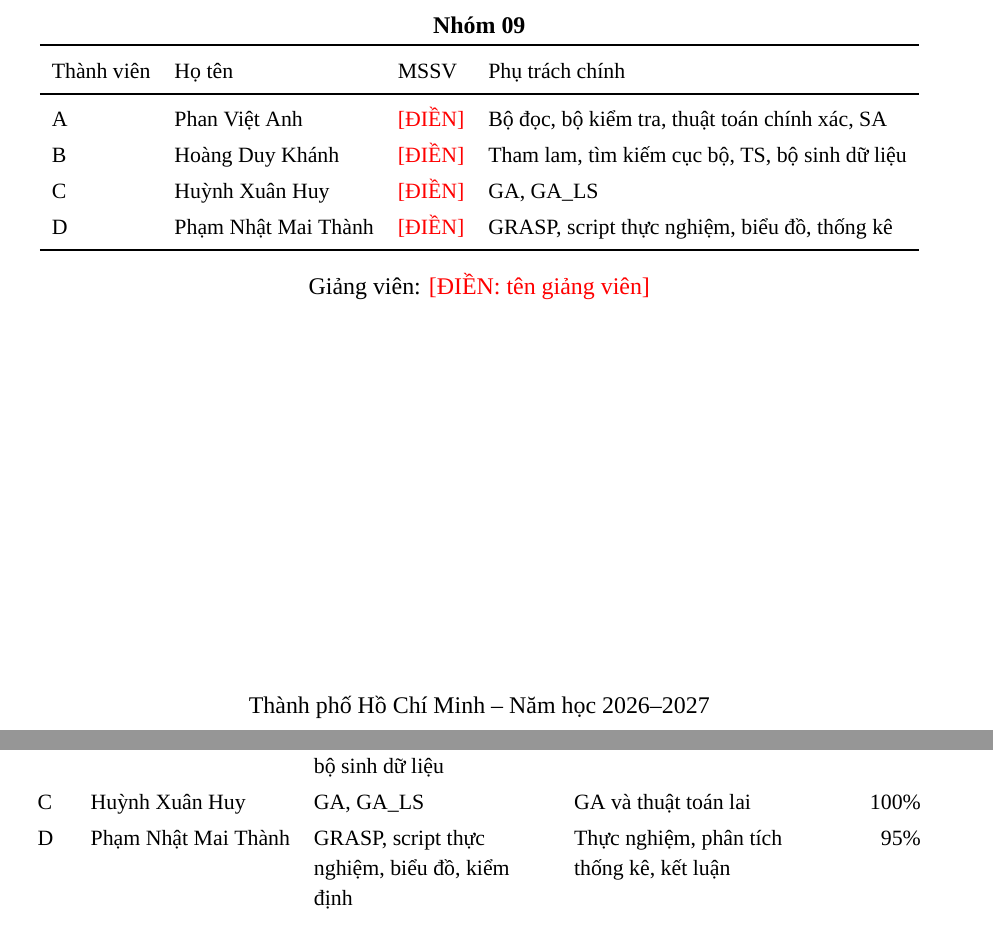
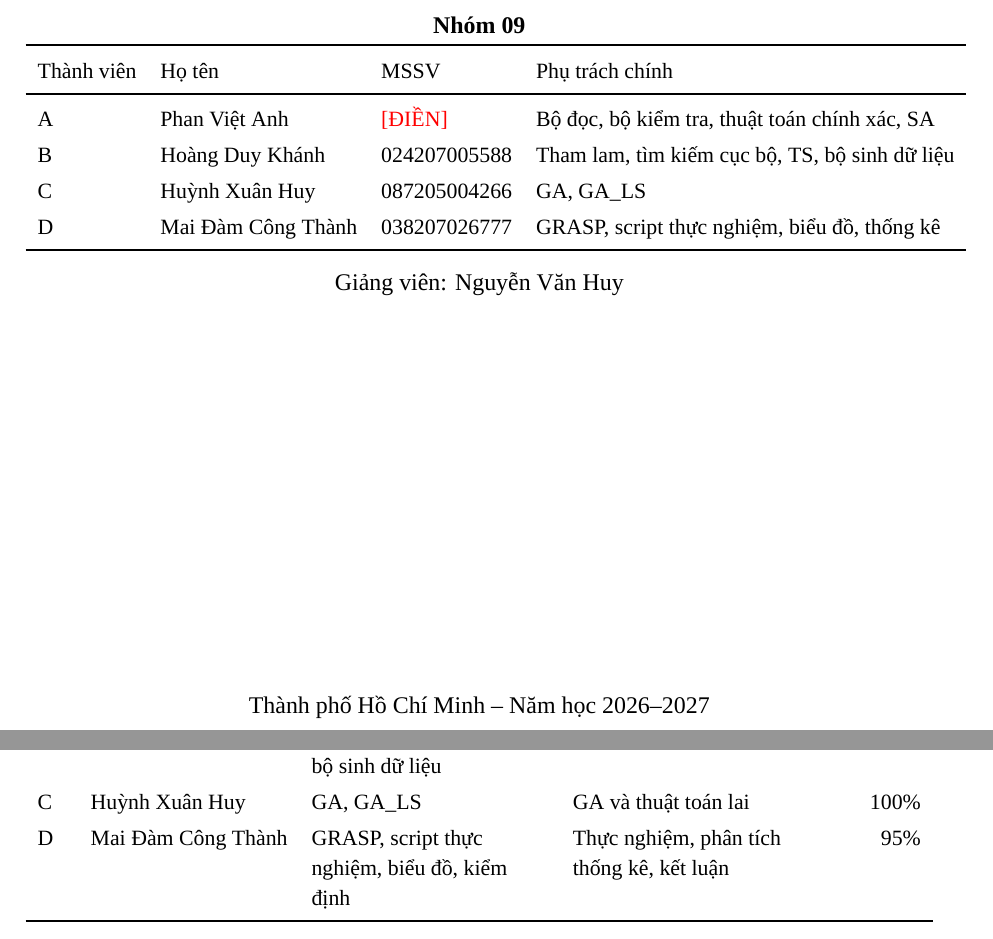
Before and after one commit to vanhjrdev/Nhom09_De10, a LaTeX document (report/bao_cao_nhom09_de10.tex): two parts of pages 1 and 26 of 27, joined at a grey line, cut so that both start at the same text. Compiled offline with XeLaTeX.

Commit message:
docs(report): fill MSSV and lecturer name
B: 024207005588, C: 087205004266, D: Mai Dam Cong Thanh 038207026777,
GV: Nguyen Van Huy. A MSSV unknown, kept as \DIEN.

```diff
--- a/report/bao_cao_nhom09_de10.tex
+++ b/report/bao_cao_nhom09_de10.tex
@@ -66,12 +66,12 @@ Bài toán phủ tập có trọng số (Weighted Set Cover)\par}
 Thành viên & Họ tên & MSSV & Phụ trách chính\\
 \midrule
 A & Phan Việt Anh & \DIEN & Bộ đọc, bộ kiểm tra, thuật toán chính xác, SA\\
-B & Hoàng Duy Khánh & \DIEN & Tham lam, tìm kiếm cục bộ, TS, bộ sinh dữ liệu\\
-C & Huỳnh Xuân Huy & \DIEN & GA, GA\_LS\\
-D & Phạm Nhật Mai Thành & \DIEN & GRASP, script thực nghiệm, biểu đồ, thống kê \\
+B & Hoàng Duy Khánh & 024207005588 & Tham lam, tìm kiếm cục bộ, TS, bộ sinh dữ liệu\\
+C & Huỳnh Xuân Huy & 087205004266 & GA, GA\_LS\\
+D & Mai Đàm Công Thành & 038207026777 & GRASP, script thực nghiệm, biểu đồ, thống kê \\
 \bottomrule
 \end{tabular}\endgroup\\[10pt]
-Giảng viên: \dien{tên giảng viên}
+Giảng viên: Nguyễn Văn Huy
 \vfill Thành phố Hồ Chí Minh -- Năm học 2026--2027
 \end{titlepage}
 
@@ -757,7 +757,7 @@ TV & Họ tên & Phần mã & Phần báo cáo & Đóng góp\\
 A & Phan Việt Anh & Bộ đọc, bộ kiểm tra, thuật toán chính xác, SA & Phát biểu bài toán, NP-khó, thuật toán chính xác, SA, ghép báo cáo & 100\%\\
 B & Hoàng Duy Khánh & Tham lam Chvátal, xóa cột thừa, tìm kiếm cục bộ, TS, bộ sinh dữ liệu & Heuristic, tìm kiếm cục bộ, Tabu Search & 90\%\\
 C & Huỳnh Xuân Huy & GA, GA\_LS & GA và thuật toán lai & 100\%\\
-D & Phạm Nhật Mai Thành & GRASP, script thực nghiệm, biểu đồ, kiểm định & Thực nghiệm, phân tích thống kê, kết luận & 95\%\\
+D & Mai Đàm Công Thành & GRASP, script thực nghiệm, biểu đồ, kiểm định & Thực nghiệm, phân tích thống kê, kết luận & 95\%\\
 \bottomrule
 \end{tabularx}
 \end{center}
```
